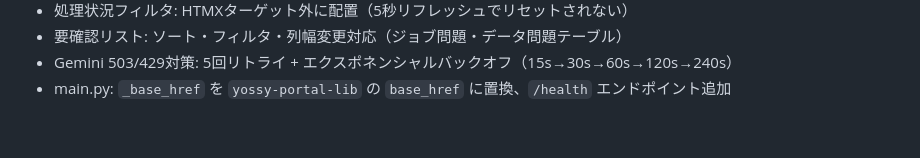
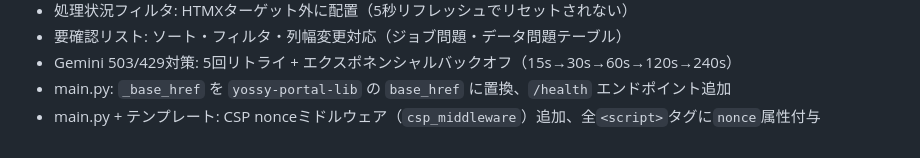
Before and after one commit to Yossy-AC/Exam-Analyzer, a Markdown page: CLAUDE.md, the part around the change. Drawn GitHub-style.

Commit message:
docs: CLAUDE.mdにCSP nonce移行の記録を追加
Co-Authored-By: Claude Opus 4.6 <noreply@anthropic.com>

```diff
--- a/CLAUDE.md
+++ b/CLAUDE.md
@@ -284,3 +284,4 @@ spaCyベースのトークナイザーでlong_reading本文を解析し、語彙
 - 要確認リスト: ソート・フィルタ・列幅変更対応（ジョブ問題・データ問題テーブル）
 - Gemini 503/429対策: 5回リトライ + エクスポネンシャルバックオフ（15s→30s→60s→120s→240s）
 - main.py: `_base_href` を `yossy-portal-lib` の `base_href` に置換、`/health` エンドポイント追加
+- main.py + テンプレート: CSP nonceミドルウェア（`csp_middleware`）追加、全`<script>`タグに`nonce`属性付与
```
